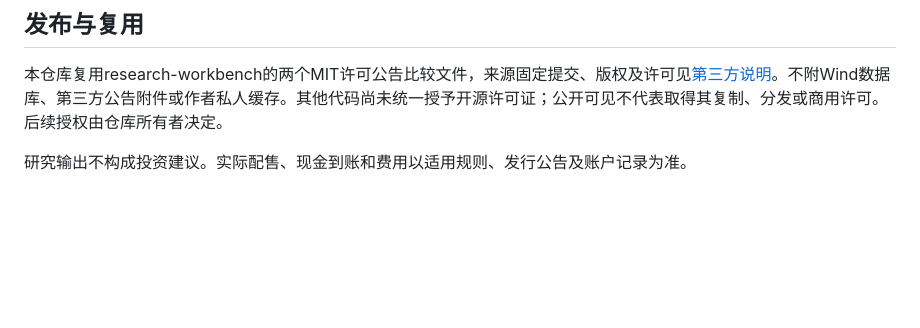
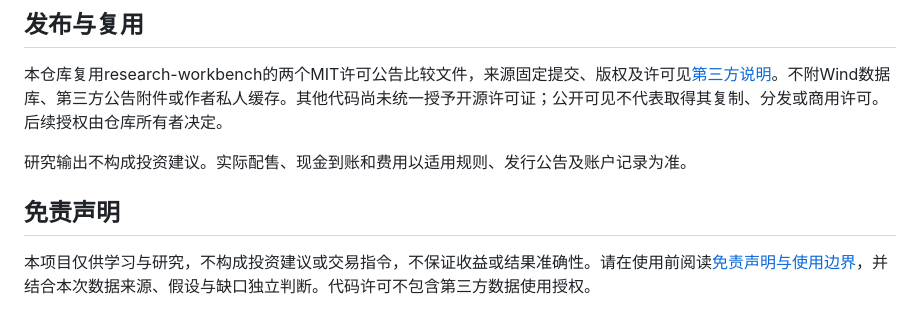
Before and after one commit to KILING-TASI/bjx-ipo-engine, a Markdown page: README.md, the part around the change. Rendered like a GitHub page; blank space fills up the shorter version.

Commit message:
docs: link repository disclaimer from README

```diff
--- a/README.md
+++ b/README.md
@@ -75,3 +75,7 @@ python bjx.py verify local-data/scenarios-01
 本仓库复用research-workbench的两个MIT许可公告比较文件，来源固定提交、版权及许可见[第三方说明](THIRD_PARTY_NOTICES.md)。不附Wind数据库、第三方公告附件或作者私人缓存。其他代码尚未统一授予开源许可证；公开可见不代表取得其复制、分发或商用许可。后续授权由仓库所有者决定。
 
 研究输出不构成投资建议。实际配售、现金到账和费用以适用规则、发行公告及账户记录为准。
+
+## 免责声明
+
+本项目仅供学习与研究，不构成投资建议或交易指令，不保证收益或结果准确性。请在使用前阅读[免责声明与使用边界](DISCLAIMER.md)，并结合本次数据来源、假设与缺口独立判断。代码许可不包含第三方数据使用授权。
```
